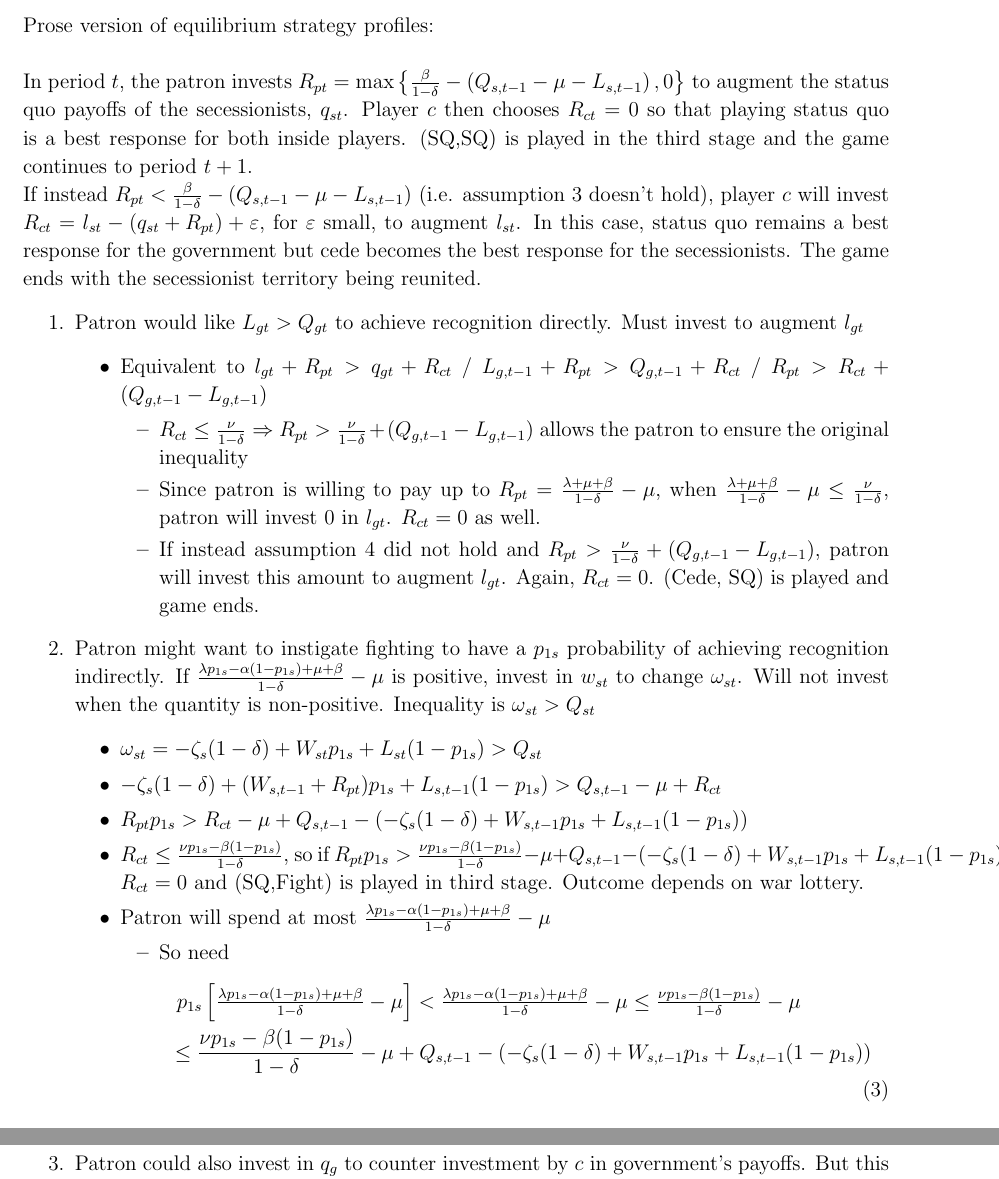
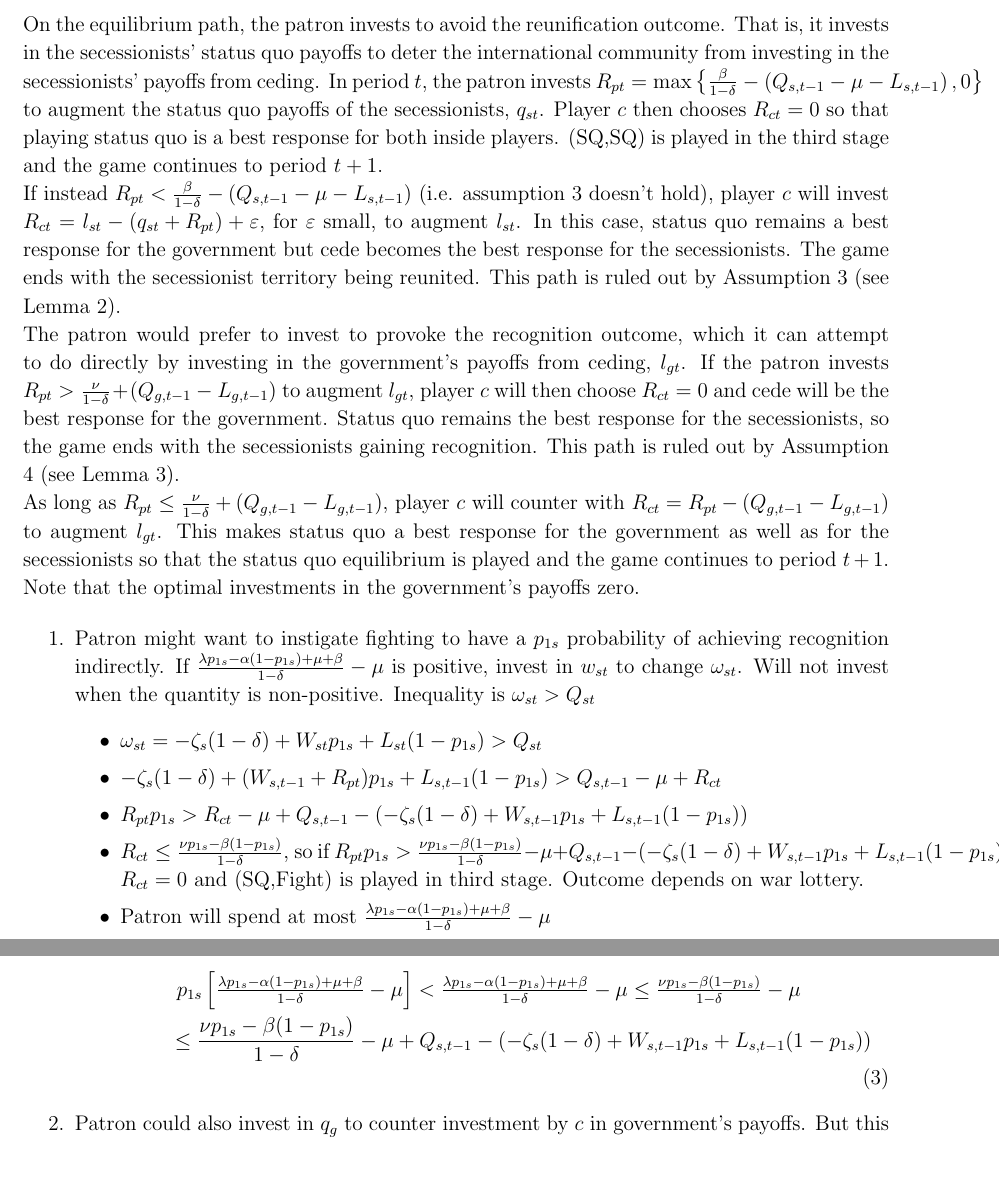
Before and after one commit to kbuzard/UnrecognizedStates, a LaTeX document (eqm_profiles.tex): two parts of pages 6 and 7 of 7, joined at a grey line, cut at the place of the change. Compiled offline with pdfLaTeX.

Commit message:
turn lemma 3 strategy profile part into prose

```diff
--- a/eqm_profiles.tex
+++ b/eqm_profiles.tex
@@ -194,21 +194,15 @@ Now generalize profiles for all $t$
 \newpage
 Prose version of equilibrium strategy profiles: \\
 
-In period $t$, the patron invests $R_{pt} = \max\left\{\frac{\beta}{1-\de} - \left( Q_{s,t-1} - \mu - L_{s,t-1}\right),0\right\}$ to augment the status quo payoffs of the secessionists, $q_{st}$. Player $c$ then chooses $R_{ct} =0$ so that playing status quo is a best response for both inside players. (SQ,SQ) is played in the third stage and the game continues to period $t+1$.
+On the equilibrium path, the patron invests to avoid the reunification outcome. That is, it invests in the secessionists' status quo payoffs to deter the international community from investing in the secessionists' payoffs from ceding. In period $t$, the patron invests $R_{pt} = \max\left\{\frac{\beta}{1-\de} - \left( Q_{s,t-1} - \mu - L_{s,t-1}\right),0\right\}$ to augment the status quo payoffs of the secessionists, $q_{st}$. Player $c$ then chooses $R_{ct} =0$ so that playing status quo is a best response for both inside players. (SQ,SQ) is played in the third stage and the game continues to period $t+1$.
 
-If instead $R_{pt} < \frac{\beta}{1-\de} - \left( Q_{s,t-1} - \mu - L_{s,t-1}\right)$ (i.e. assumption 3 doesn't hold), player $c$ will invest $R_{ct} = l_{st} - \left(q_{st} + R_{pt} \right) + \ve$, for $\ve$ small, to augment $l_{st}$. In this case, status quo remains a best response for the government but cede becomes the best response for the secessionists. The game ends with the secessionist territory being reunited.
+If instead $R_{pt} < \frac{\beta}{1-\de} - \left( Q_{s,t-1} - \mu - L_{s,t-1}\right)$ (i.e. assumption 3 doesn't hold), player $c$ will invest $R_{ct} = l_{st} - \left(q_{st} + R_{pt} \right) + \ve$, for $\ve$ small, to augment $l_{st}$. In this case, status quo remains a best response for the government but cede becomes the best response for the secessionists. The game ends with the secessionist territory being reunited. This path is ruled out by Assumption 3 (see Lemma 2).
 
+The patron would prefer to invest to provoke the recognition outcome, which it can attempt to do directly by investing in the government's payoffs from ceding, $l_{gt}$. If the patron invests $R_{pt} > \frac{\nu}{1-\de} + \left( Q_{g,t-1} - L_{g,t-1}\right)$ to augment $l_{gt}$, player $c$ will then choose $R_{ct} = 0$ and cede will be the best response for the government. Status quo remains the best response for the secessionists, so the game ends with the secessionists gaining recognition. This path is ruled out by Assumption 4 (see Lemma 3).
+
+As long as $R_{pt} \leq \frac{\nu}{1-\de} + \left( Q_{g,t-1} - L_{g,t-1}\right)$, player $c$ will counter with $R_{ct} = R_{pt} - \left( Q_{g,t-1} - L_{g,t-1}\right)$ to augment $l_{gt}$. This makes status quo a best response for the government as well as for the secessionists so that the status quo equilibrium is played and the game continues to period $t+1$. Note that the optimal investments in the government's payoffs zero.
 
 \begin{enumerate}
-	\item Patron would like $L_{gt} > Q_{gt}$ to achieve recognition directly. Must invest to augment $l_{gt}$
-		\begin{itemize}
-			\item Equivalent to $l_{gt} + R_{pt} > q_{gt} + R_{ct}$ / $L_{g,t-1} + R_{pt} > Q_{g,t-1} + R_{ct}$ / $R_{pt} > R_{ct} + \left( Q_{g,t-1} - L_{g,t-1}\right)$
-				\begin{itemize}
-					\item $R_{ct} \leq \frac{\nu}{1-\de} \Rightarrow$ $R_{pt} > \frac{\nu}{1-\de} + \left( Q_{g,t-1} - L_{g,t-1}\right)$ allows the patron to ensure the original inequality
-					\item Since patron is willing to pay up to $R_{pt} = \frac{\lambda +\mu + \beta}{1-\de} - \mu$, when $\frac{\lambda +\mu + \beta}{1-\de} -\mu \leq \frac{\nu}{1-\de}$, patron will invest 0 in $l_{gt}$. $R_{ct} = 0$ as well.
-					\item If instead assumption 4 did not hold and $R_{pt} > \frac{\nu}{1-\de} + \left( Q_{g,t-1} - L_{g,t-1}\right)$, patron will invest this amount to augment $l_{gt}$. Again, $R_{ct} = 0$. (Cede, SQ) is played and game ends.
-				\end{itemize}
-		\end{itemize}
 	\item Patron might want to instigate fighting to have a $p_{1s}$ probability of achieving recognition indirectly. If $\frac{\lambda p_{1s} - \alpha (1-p_{1s}) + \mu + \beta}{1 - \de} -\mu$ is positive, invest in $w_{st}$ to change $\omega_{st}$. Will not invest when the quantity is non-positive. Inequality is $\omega_{st} > Q_{st}$
 		\begin{itemize}
 			\item $\omega_{st} = -\zeta_{s}(1-\de) + W_{st}p_{1s} + L_{st}(1-p_{1s}) > Q_{st}$
```
Also changed, not shown: eqm_profiles.pdf.
